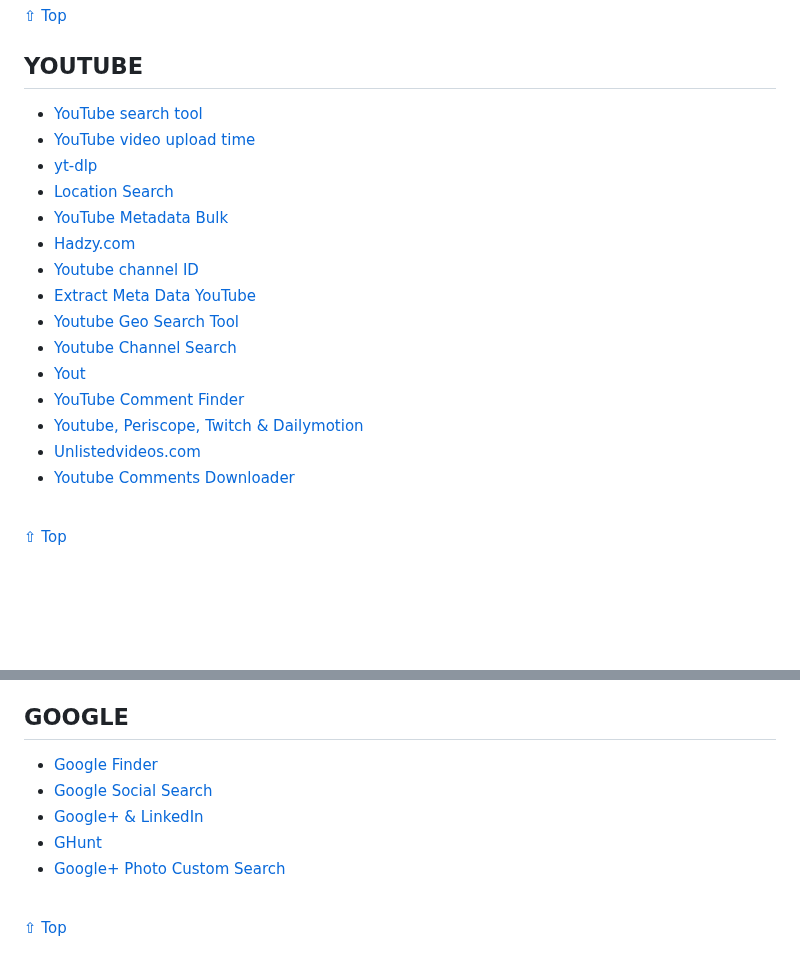
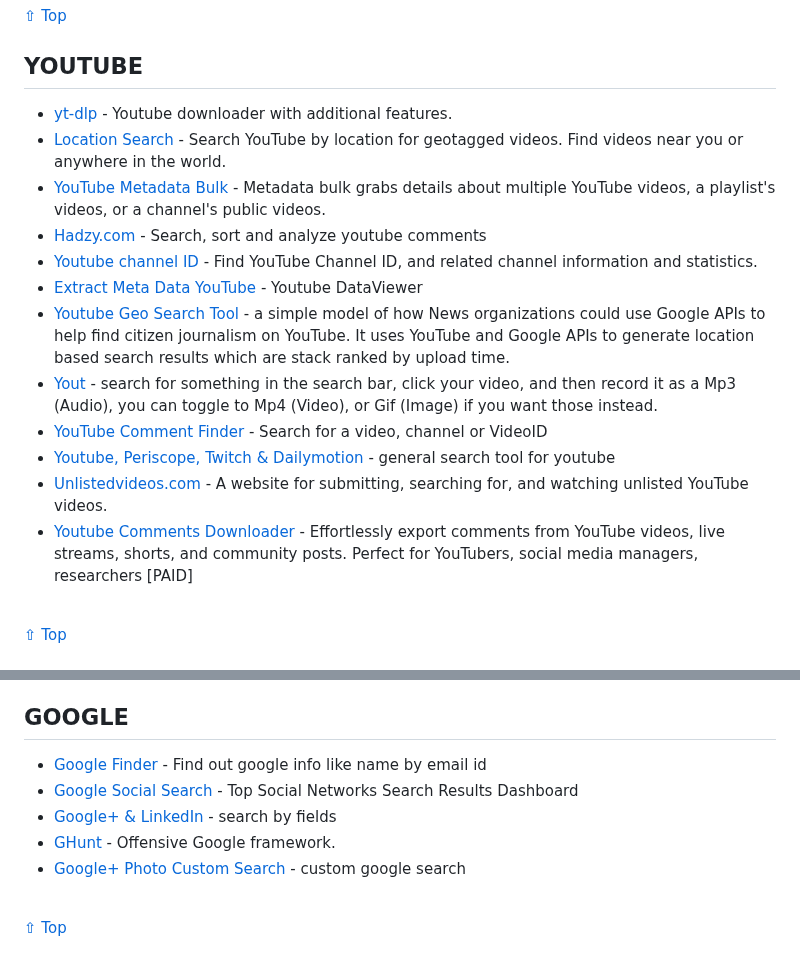
Before and after one commit to Astrosp/Awesome-OSINT-For-Everything, a Markdown page: README.md, 2 parts joined by grey strips. GitHub-like rendering; blank space fills up the shorter version.

```diff
--- a/README.md
+++ b/README.md
@@ -629,21 +629,18 @@ You are searching 121 billion records.
 [⇧ Top](#index)
 ## YOUTUBE
 
-- [YouTube search tool](https://www.aware-online.com/en/osint-tools/youtube-search-tool/)
-- [YouTube video upload time](https://www.aware-online.com/en/osint-tutorials/youtube-video-upload-time/)
-- [yt-dlp](https://pypi.org/project/yt-dlp/)
-- [Location Search](https://mattw.io/youtube-geofind/location)
-- [YouTube Metadata Bulk](https://mattw.io/youtube-metadata/bulk)
-- [Hadzy.com](https://hadzy.com/)
-- [Youtube channel ID](https://commentpicker.com/youtube-channel-id.php)
-- [Extract Meta Data YouTube](https://citizenevidence.amnestyusa.org/)
-- [Youtube Geo Search Tool](https://youtube.github.io/geo-search-tool/search.html)
-- [Youtube Channel Search](https://asif633.github.io/youtube-channel-search/)
-- [Yout](https://yout.com/)
-- [YouTube Comment Finder](https://ytcomment.kmcat.uk/)
-- [Youtube, Periscope, Twitch & Dailymotion](https://one-plus.github.io/Youtube)
-- [Unlistedvideos.com](https://unlistedvideos.com/)
-- [Youtube Comments Downloader](https://youtubecommentsdownloader.com/)
+- [yt-dlp](https://pypi.org/project/yt-dlp/) - Youtube downloader with additional features.
+- [Location Search](https://mattw.io/youtube-geofind/location) - Search YouTube by location for geotagged videos. Find videos near you or anywhere in the world.
+- [YouTube Metadata Bulk](https://mattw.io/youtube-metadata/bulk) - Metadata bulk grabs details about multiple YouTube videos, a playlist's videos, or a channel's public videos.
+- [Hadzy.com](https://hadzy.com/) - Search, sort and analyze youtube comments
+- [Youtube channel ID](https://commentpicker.com/youtube-channel-id.php) - Find YouTube Channel ID, and related channel information and statistics.
+- [Extract Meta Data YouTube](https://citizenevidence.amnestyusa.org/) - Youtube DataViewer
+- [Youtube Geo Search Tool](https://youtube.github.io/geo-search-tool/search.html) -  a simple model of how News organizations could use Google APIs to help find citizen journalism on YouTube. It uses YouTube and Google APIs to generate location based search results which are stack ranked by upload time.
+- [Yout](https://yout.com/) - search for something in the search bar, click your video, and then record it as a Mp3 (Audio), you can toggle to Mp4 (Video), or Gif (Image) if you want those instead.
+- [YouTube Comment Finder](https://ytcomment.kmcat.uk/) - Search for a video, channel or VideoID
+- [Youtube, Periscope, Twitch & Dailymotion](https://one-plus.github.io/Youtube) - general search tool for youtube
+- [Unlistedvideos.com](https://unlistedvideos.com/) - A website for submitting, searching for, and watching unlisted YouTube videos.
+- [Youtube Comments Downloader](https://youtubecommentsdownloader.com/) - Effortlessly export comments from YouTube videos, live streams, shorts, and community posts. Perfect for YouTubers, social media managers, researchers [PAID]
 <br>
 
 [⇧ Top](#index)
@@ -683,11 +680,11 @@ You are searching 121 billion records.
 
 ## GOOGLE
 
-- [Google Finder](https://tools.epieos.com/google-account.php)
-- [Google Social Search](https://www.social-searcher.com/google-social-search/)
-- [Google+ & LinkedIn](https://one-plus.github.io/G+Link)
-- [GHunt](https://github.com/mxrch/GHunt)
-- [Google+ Photo Custom Search](https://cse.google.com/cse/publicurl?cx=006205189065513216365:uo99tr1fxjq)
+- [Google Finder](https://tools.epieos.com/google-account.php) - Find out google info like name by email id
+- [Google Social Search](https://www.social-searcher.com/google-social-search/) - Top Social Networks Search Results Dashboard
+- [Google+ & LinkedIn](https://one-plus.github.io/G+Link) - search by fields
+- [GHunt](https://github.com/mxrch/GHunt) - Offensive Google framework.
+- [Google+ Photo Custom Search](https://cse.google.com/cse/publicurl?cx=006205189065513216365:uo99tr1fxjq) - custom google search
 <br>
 
 [⇧ Top](#index)
```
